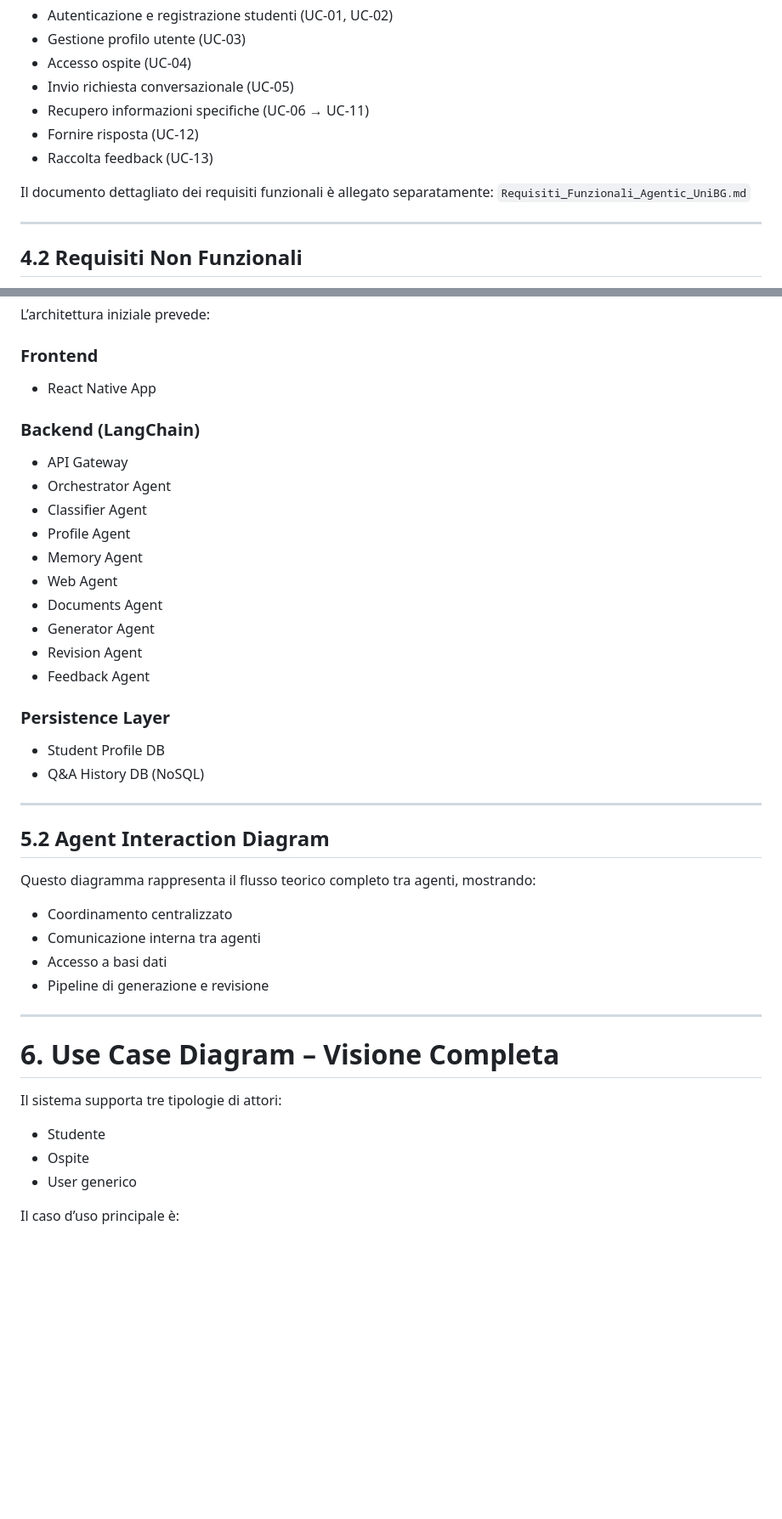
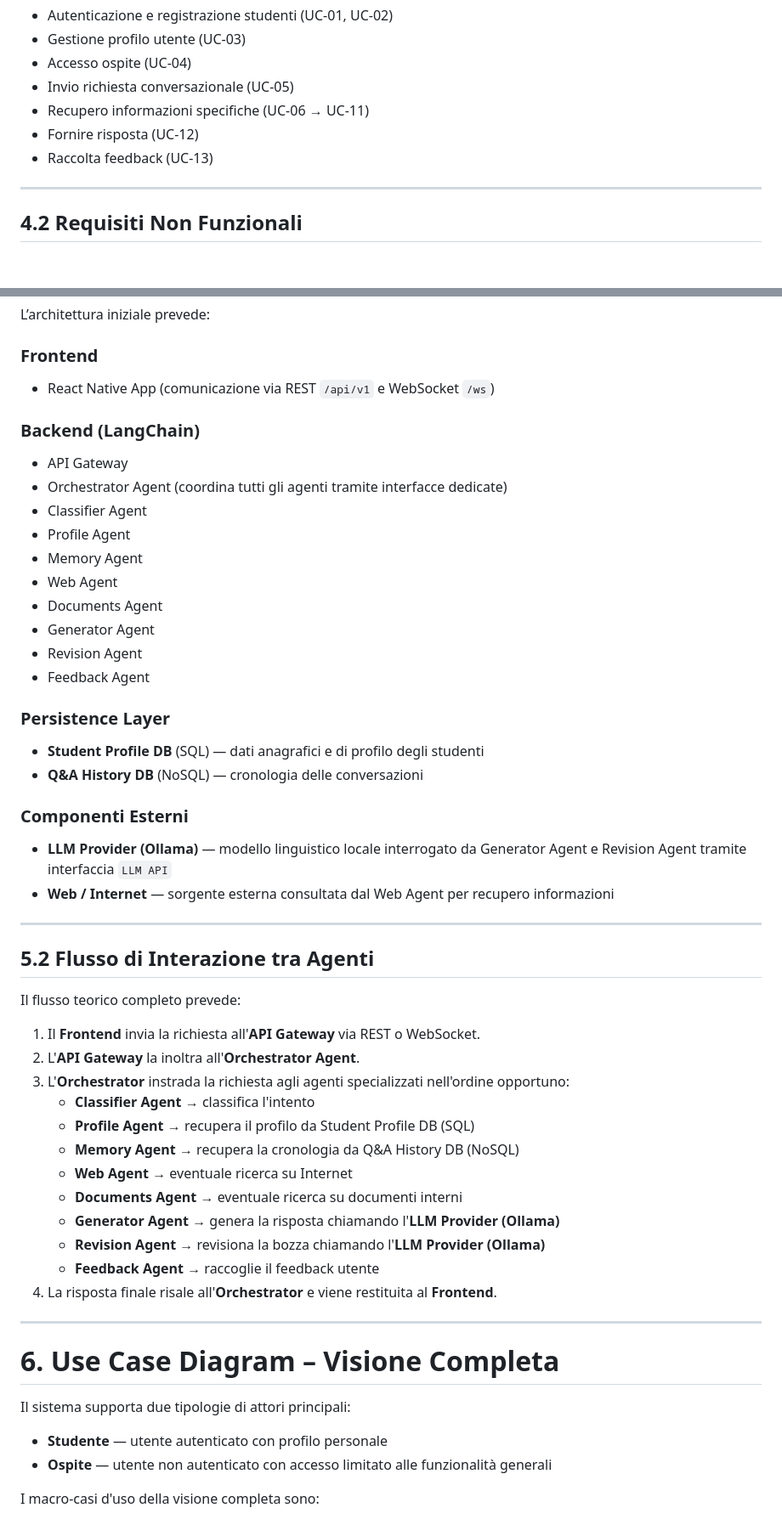
Before and after one commit to RaphacePrime/AgenticUniBG, a Markdown page: iterazioni/iterazione0/Iterazione0.md, 2 parts joined by grey strips. Shown at 85% size. Rendered like a GitHub page; blank space fills up the shorter version.

Commit message:
update file of documentation

```diff
--- a/iterazioni/iterazione0/Iterazione0.md
+++ b/iterazioni/iterazione0/Iterazione0.md
@@ -80,9 +80,6 @@ Il sistema deve implementare i seguenti macro-casi d’uso:
 - Fornire risposta (UC-12)
 - Raccolta feedback (UC-13)
 
-Il documento dettagliato dei requisiti funzionali è allegato separatamente:
-`Requisiti_Funzionali_Agentic_UniBG.md`
-
 ---
 
 ## 4.2 Requisiti Non Funzionali
@@ -103,11 +100,11 @@ Il documento dettagliato dei requisiti funzionali è allegato separatamente:
 L’architettura iniziale prevede:
 
 ### Frontend
-- React Native App
+- React Native App (comunicazione via REST `/api/v1` e WebSocket `/ws`)
 
 ### Backend (LangChain)
 - API Gateway
-- Orchestrator Agent
+- Orchestrator Agent (coordina tutti gli agenti tramite interfacce dedicate)
 - Classifier Agent
 - Profile Agent
 - Memory Agent
@@ -118,29 +115,40 @@ L’architettura iniziale prevede:
 - Feedback Agent
 
 ### Persistence Layer
-- Student Profile DB
-- Q&A History DB (NoSQL)
+- **Student Profile DB** (SQL) — dati anagrafici e di profilo degli studenti
+- **Q&A History DB** (NoSQL) — cronologia delle conversazioni
+
+### Componenti Esterni
+- **LLM Provider (Ollama)** — modello linguistico locale interrogato da Generator Agent e Revision Agent tramite interfaccia `LLM API`
+- **Web / Internet** — sorgente esterna consultata dal Web Agent per recupero informazioni
 
 ---
 
-## 5.2 Agent Interaction Diagram
+## 5.2 Flusso di Interazione tra Agenti
 
-Questo diagramma rappresenta il flusso teorico completo tra agenti, mostrando:
+Il flusso teorico completo prevede:
 
-- Coordinamento centralizzato
-- Comunicazione interna tra agenti
-- Accesso a basi dati
-- Pipeline di generazione e revisione
+1. Il **Frontend** invia la richiesta all'**API Gateway** via REST o WebSocket.
+2. L'**API Gateway** la inoltra all'**Orchestrator Agent**.
+3. L'**Orchestrator** instrada la richiesta agli agenti specializzati nell'ordine opportuno:
+   - **Classifier Agent** → classifica l'intento
+   - **Profile Agent** → recupera il profilo da Student Profile DB (SQL)
+   - **Memory Agent** → recupera la cronologia da Q&A History DB (NoSQL)
+   - **Web Agent** → eventuale ricerca su Internet
+   - **Documents Agent** → eventuale ricerca su documenti interni
+   - **Generator Agent** → genera la risposta chiamando l'**LLM Provider (Ollama)**
+   - **Revision Agent** → revisiona la bozza chiamando l'**LLM Provider (Ollama)**
+   - **Feedback Agent** → raccoglie il feedback utente
+4. La risposta finale risale all'**Orchestrator** e viene restituita al **Frontend**.
 
 ---
 
 # 6. Use Case Diagram – Visione Completa
 
-Il sistema supporta tre tipologie di attori:
+Il sistema supporta due tipologie di attori principali:
 
-- Studente
-- Ospite
-- User generico
+- **Studente** — utente autenticato con profilo personale
+- **Ospite** — utente non autenticato con accesso limitato alle funzionalità generali
 
-Il caso d’uso principale è:
+I macro-casi d'uso della visione completa sono:
 
```
Also changed, not shown: other parts of iterazioni/iterazione0/Iterazione0.md (+17 -14 lines), iterazioni/iterazione1/Iterazione1.md (+12 -10 lines), iterazioni/iterazione2/Iterazione2.md (added, +224 -0 lines).
